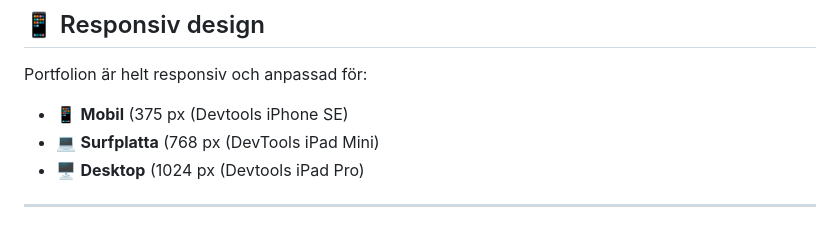
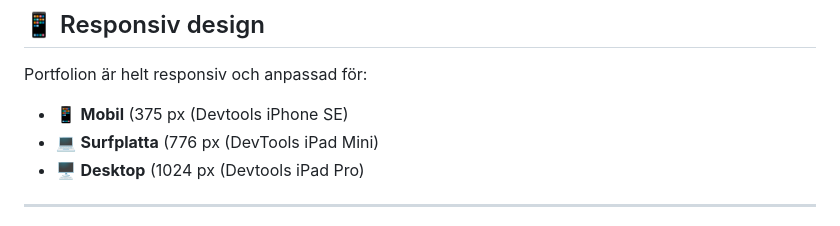
Before and after one commit to sofianiyazson/examination, a Markdown page: README.md, the part around the change. Rendered like a GitHub page.

Commit message:
new readme

```diff
--- a/README.md
+++ b/README.md
@@ -24,7 +24,7 @@ Målet var att skapa en **ren och professionell design** som fungerar bra på b
 Portfolion är helt responsiv och anpassad för:
 
 - 📱 **Mobil** (375 px (Devtools iPhone SE)
-- 💻 **Surfplatta** (768 px (DevTools iPad Mini)
+- 💻 **Surfplatta** (776 px (DevTools iPad Mini)
 - 🖥️ **Desktop** (1024 px (Devtools iPad Pro)
 
 ---
```
